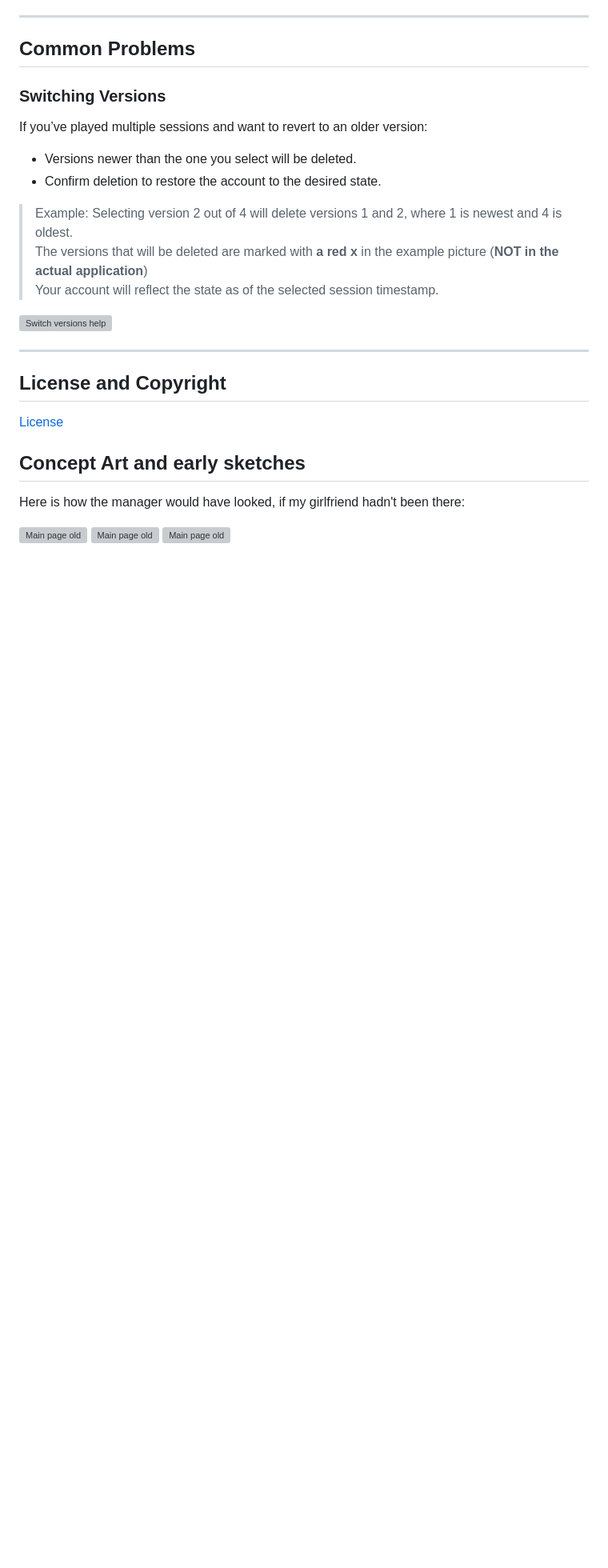
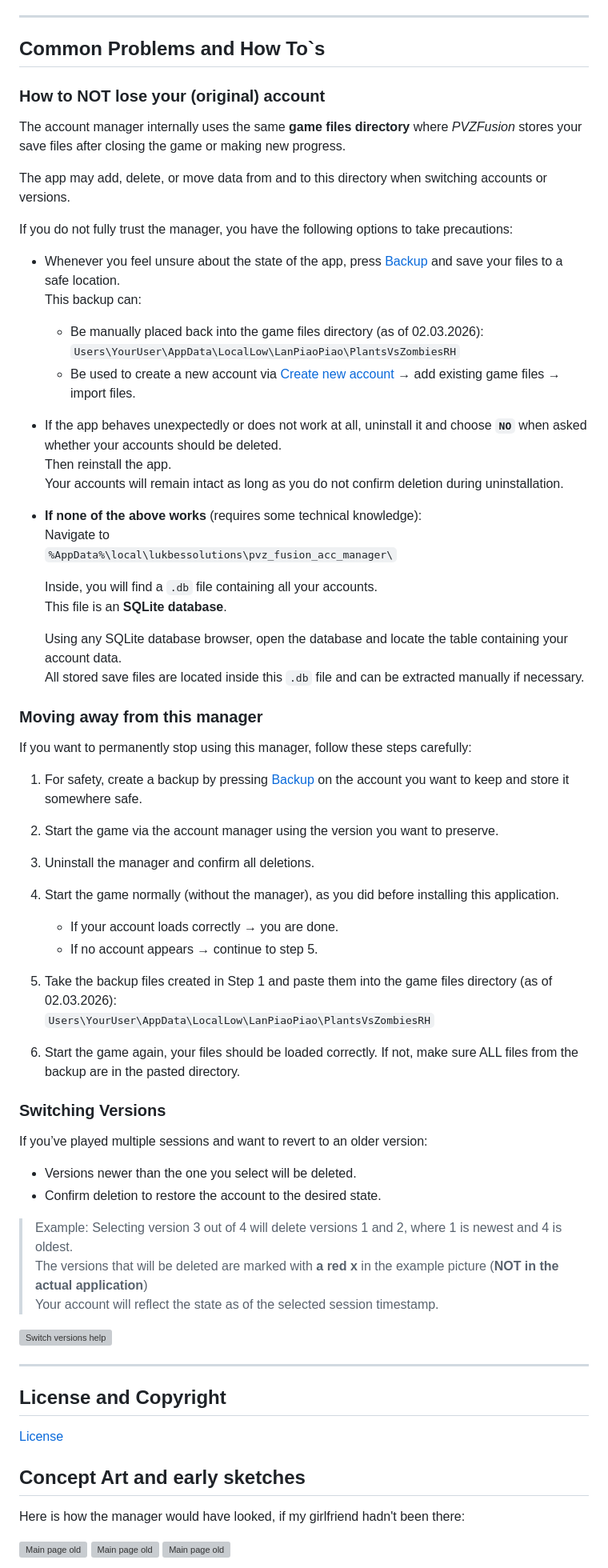
Before and after one commit to Lukbes1/PvzFusionAccountManager, a Markdown page: README.md, the part around the change. Shown at 80% size. Drawn GitHub-style; blank space fills up the shorter version; grey boxes are pictures that could not be loaded.

Commit message:
Added how to's to the README.md

```diff
--- a/README.md
+++ b/README.md
@@ -171,8 +171,51 @@ Here you can manually change:
 
 ---
 
-## Common Problems
+## Common Problems and How To`s
 
+### How to NOT lose your (original) account
+
+The account manager internally uses the same **game files directory** where *PVZFusion* stores your save files after closing the game or making new progress.
+
+The app may add, delete, or move data from and to this directory when switching accounts or versions.
+
+If you do not fully trust the manager, you have the following options to take precautions:
+
+- Whenever you feel unsure about the state of the app, press [Backup](#edit-account) and save your files to a safe location.
+  This backup can:
+    - Be manually placed back into the game files directory (as of 02.03.2026):
+      `Users\YourUser\AppData\LocalLow\LanPiaoPiao\PlantsVsZombiesRH`
+    - Be used to create a new account via [Create new account](#create-new-account) → add existing game files → import files.
+
+- If the app behaves unexpectedly or does not work at all, uninstall it and choose **`NO`** when asked whether your accounts should be deleted.
+  Then reinstall the app.
+  Your accounts will remain intact as long as you do not confirm deletion during uninstallation.
+
+- **If none of the above works** (requires some technical knowledge):
+  Navigate to
+  `%AppData%\local\lukbessolutions\pvz_fusion_acc_manager\`
+
+  Inside, you will find a `.db` file containing all your accounts.
+  This file is an **SQLite database**.
+
+  Using any SQLite database browser, open the database and locate the table containing your account data.
+  All stored save files are located inside this `.db` file and can be extracted manually if necessary.
+
+### Moving away from this manager
+
+If you want to permanently stop using this manager, follow these steps carefully:
+
+1. For safety, create a backup by pressing [Backup](#edit-account) on the account you want to keep and store it somewhere safe.
+2. Start the game via the account manager using the version you want to preserve.
+3. Uninstall the manager and confirm all deletions.
+4. Start the game normally (without the manager), as you did before installing this application.
+
+    - If your account loads correctly → you are done.
+    - If no account appears → continue to step 5.
+
+5. Take the backup files created in Step 1 and paste them into the game files directory (as of 02.03.2026):
+   `Users\YourUser\AppData\LocalLow\LanPiaoPiao\PlantsVsZombiesRH`
+6. Start the game again, your files should be loaded correctly. If not, make sure ALL files from the backup are in the pasted directory.
 ### Switching Versions
 
 If you’ve played multiple sessions and want to revert to an older version:
@@ -180,7 +223,7 @@ If you’ve played multiple sessions and want to revert to an older version:
 - Versions newer than the one you select will be deleted.
 - Confirm deletion to restore the account to the desired state.
 
-> Example: Selecting version 2 out of 4 will delete versions 1 and 2, where 1 is newest and 4 is oldest.
+> Example: Selecting version 3 out of 4 will delete versions 1 and 2, where 1 is newest and 4 is oldest.
 > The versions that will be deleted are marked with **a red x** in the example picture (**NOT in the actual application**) <br/>
 > Your account will reflect the state as of the selected session timestamp.
 
```
